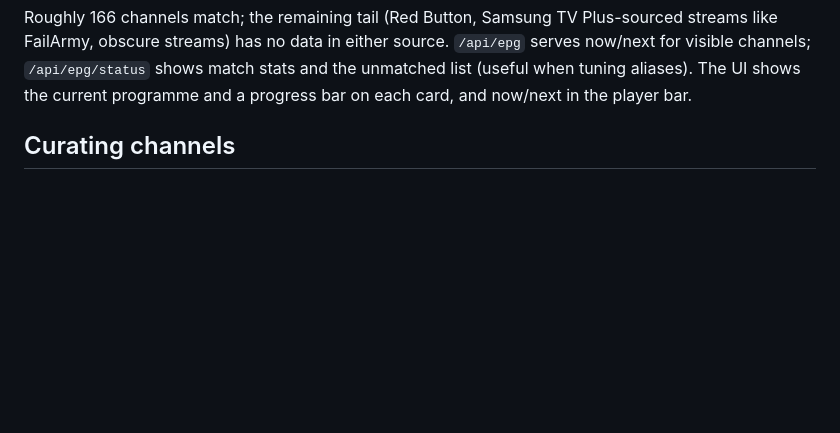
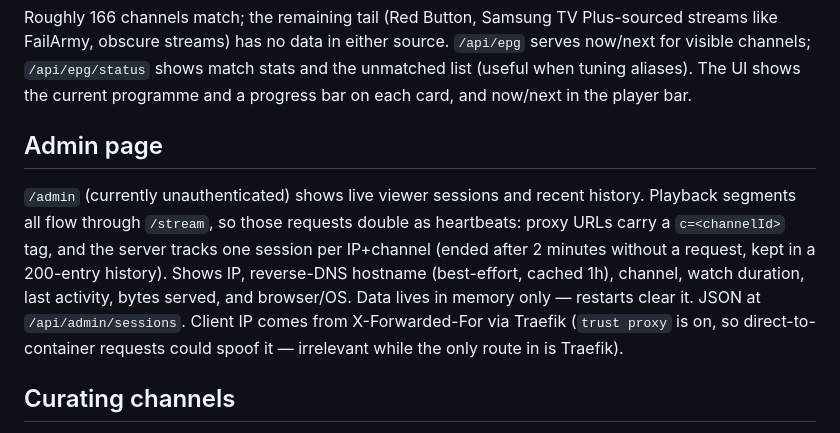
Before and after one commit to BenHippynet/iptv, a Markdown page: README.md, the part around the change. Rendered like a GitHub page; blank space fills up the shorter version.

Commit message:
Document admin page in README
Co-Authored-By: Claude Fable 5 <noreply@anthropic.com>

```diff
--- a/README.md
+++ b/README.md
@@ -36,6 +36,19 @@ either source. `/api/epg` serves now/next for
 visible channels; `/api/epg/status` shows match stats and the unmatched
 list (useful when tuning aliases). The UI shows the current programme and
 a progress bar on each card, and now/next in the player bar.
+
+## Admin page
+
+`/admin` (currently unauthenticated) shows live viewer sessions and recent
+history. Playback segments all flow through `/stream`, so those requests
+double as heartbeats: proxy URLs carry a `c=<channelId>` tag, and the server
+tracks one session per IP+channel (ended after 2 minutes without a request,
+kept in a 200-entry history). Shows IP, reverse-DNS hostname (best-effort,
+cached 1h), channel, watch duration, last activity, bytes served, and
+browser/OS. Data lives in memory only — restarts clear it. JSON at
+`/api/admin/sessions`. Client IP comes from X-Forwarded-For via Traefik
+(`trust proxy` is on, so direct-to-container requests could spoof it —
+irrelevant while the only route in is Traefik).
 
 ## Curating channels
 
```
